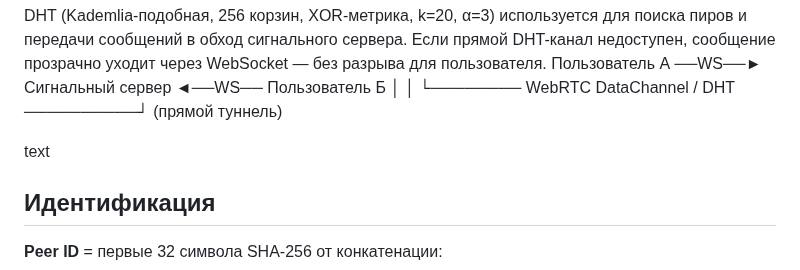
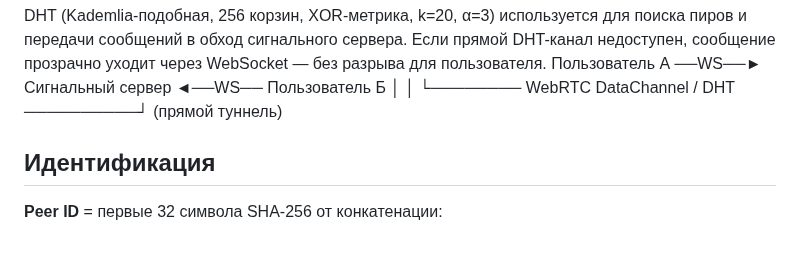
Before and after one commit to stepweather-prog/ROBINHOOD-P2P, a Markdown page: README.md, the part around the change. Drawn GitHub-style; blank space fills up the shorter version.

```diff
--- a/README.md
+++ b/README.md
@@ -17,7 +17,7 @@ DHT (Kademlia-подобная, 256 корзин, XOR-метрика, k=20, α=3
 └──────── WebRTC DataChannel / DHT ──────────┘
 (прямой туннель)
 
-text
+
 
 ## Идентификация
 
```
